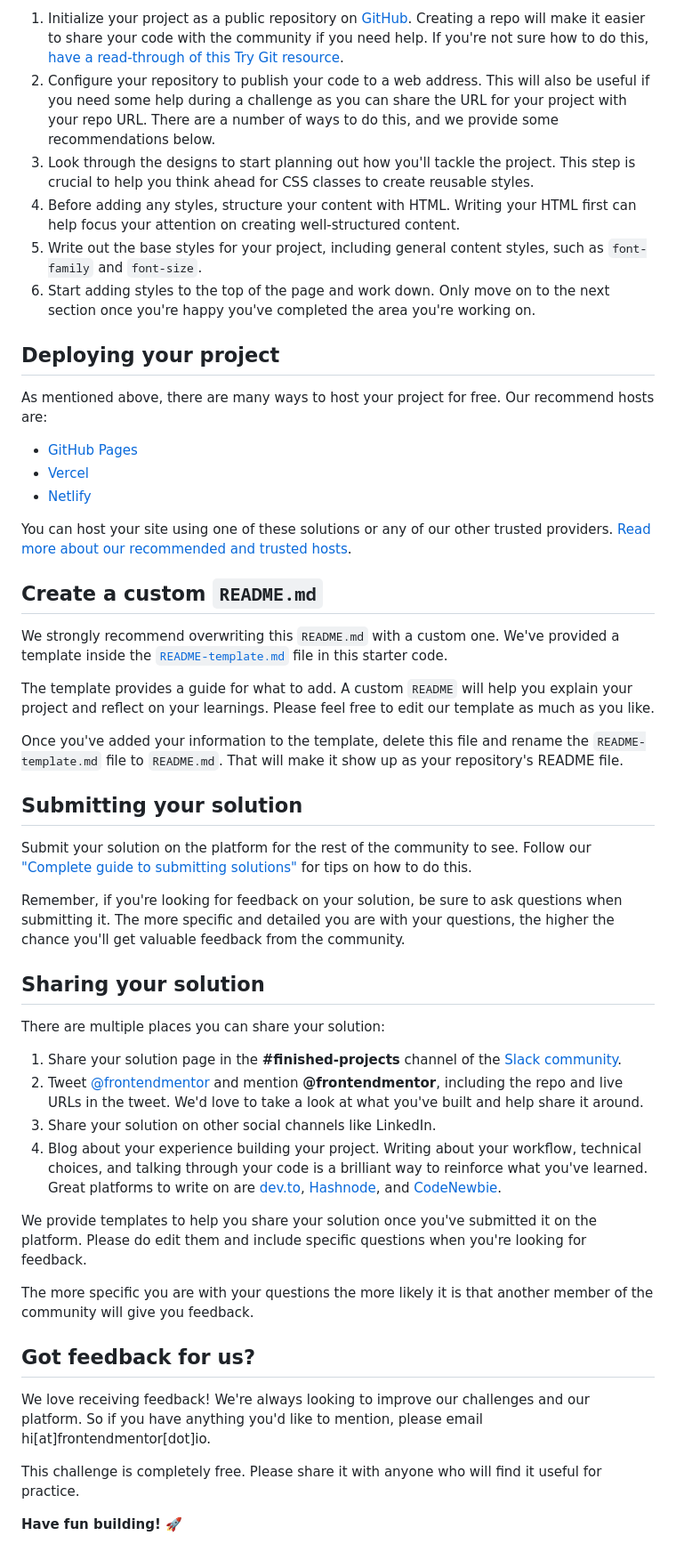
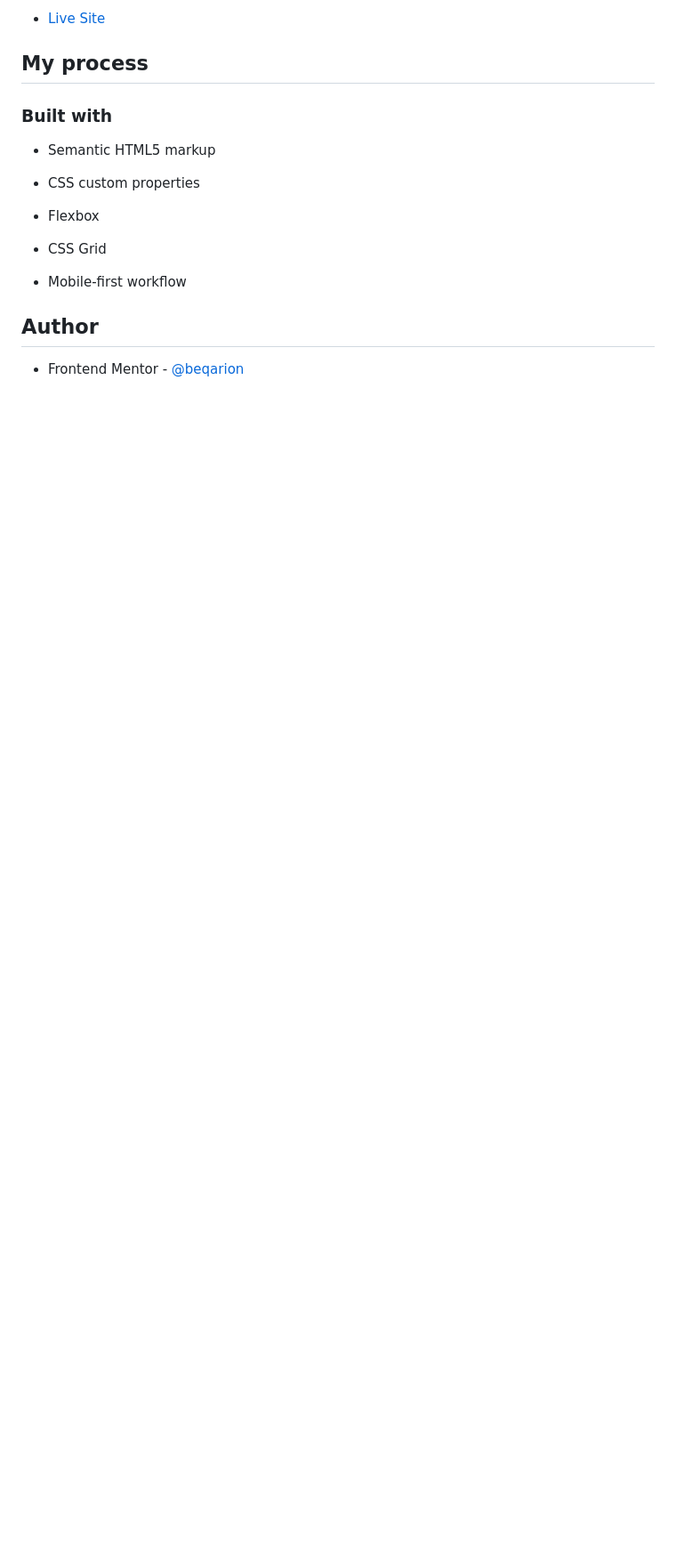
Before and after one commit to beqarion/FM-Jr-fylo-landing-page-with-two-column-layout-master, a Markdown page: README.md, the part around the change printed below. Shown: that part at 89% size. Rendered like a GitHub page; blank space fills up the shorter version.

```diff
--- a/README.md
+++ b/README.md
@@ -41,52 +39,20 @@ Feel free to use any workflow that you feel comfortable with. Below is a suggest
 
-1. Initialize your project as a public repository on [GitHub](https://github.com/). Creating a repo will make it easier to share your code with the community if you need help. If you're not sure how to do this, [have a read-through of this Try Git resource](https://try.github.io/).
-2. Configure your repository to publish your code to a web address. This will also be useful if you need some help during a challenge as you can share the URL for your project with your repo URL. There are a number of ways to do this, and we provide some recommendations below.
-3. Look through the designs to start planning out how you'll tackle the project. This step is crucial to help you think ahead for CSS classes to create reusable styles.
-4. Before adding any styles, structure your content with HTML. Writing your HTML first can help focus your attention on creating well-structured content.
-5. Write out the base styles for your project, including general content styles, such as `font-family` and `font-size`.
-6. Start adding styles to the top of the page and work down. Only move on to the next section once you're happy you've completed the area you're working on.
+- [Live Site](https://beqarion.github.io/FM-Jr-fylo-landing-page-with-two-column-layout-master/)
 
-## Deploying your project
+## My process
 
-As mentioned above, there are many ways to host your project for free. Our recommend hosts are:
+### Built with
 
-- [GitHub Pages](https://pages.github.com/)
-- [Vercel](https://vercel.com/)
-- [Netlify](https://www.netlify.com/)
+- Semantic HTML5 markup
 
-You can host your site using one of these solutions or any of our other trusted providers. [Read more about our recommended and trusted hosts](https://medium.com/frontend-mentor/frontend-mentor-trusted-hosting-providers-bf000dfebe).
+- CSS custom properties
 
-## Create a custom `README.md`
+- Flexbox
 
-We strongly recommend overwriting this `README.md` with a custom one. We've provided a template inside the [`README-template.md`](./README-template.md) file in this starter code.
+- CSS Grid
 
-The template provides a guide for what to add. A custom `README` will help you explain your project and reflect on your learnings. Please feel free to edit our template as much as you like.
+- Mobile-first workflow
 
-Once you've added your information to the template, delete this file and rename the `README-template.md` file to `README.md`. That will make it show up as your repository's README file.
+## Author
 
-## Submitting your solution
-
-Submit your solution on the platform for the rest of the community to see. Follow our ["Complete guide to submitting solutions"](https://medium.com/frontend-mentor/a-complete-guide-to-submitting-solutions-on-frontend-mentor-ac6384162248) for tips on how to do this.
-
-Remember, if you're looking for feedback on your solution, be sure to ask questions when submitting it. The more specific and detailed you are with your questions, the higher the chance you'll get valuable feedback from the community.
-
-## Sharing your solution
-
-There are multiple places you can share your solution:
-
-1. Share your solution page in the **#finished-projects** channel of the [Slack community](https://www.frontendmentor.io/slack).
-2. Tweet [@frontendmentor](https://twitter.com/frontendmentor) and mention **@frontendmentor**, including the repo and live URLs in the tweet. We'd love to take a look at what you've built and help share it around.
-3. Share your solution on other social channels like LinkedIn.
-4. Blog about your experience building your project. Writing about your workflow, technical choices, and talking through your code is a brilliant way to reinforce what you've learned. Great platforms to write on are [dev.to](https://dev.to/), [Hashnode](https://hashnode.com/), and [CodeNewbie](https://community.codenewbie.org/).
-
-We provide templates to help you share your solution once you've submitted it on the platform. Please do edit them and include specific questions when you're looking for feedback.
-
-The more specific you are with your questions the more likely it is that another member of the community will give you feedback.
-
-## Got feedback for us?
-
-We love receiving feedback! We're always looking to improve our challenges and our platform. So if you have anything you'd like to mention, please email hi[at]frontendmentor[dot]io.
-
-This challenge is completely free. Please share it with anyone who will find it useful for practice.
-
-**Have fun building!** 🚀
+- Frontend Mentor - [@beqarion](https://www.frontendmentor.io/profile/beqarion)
```
Also changed, not shown: other parts of README.md (+19 -21 lines), screenshot.png (added).
